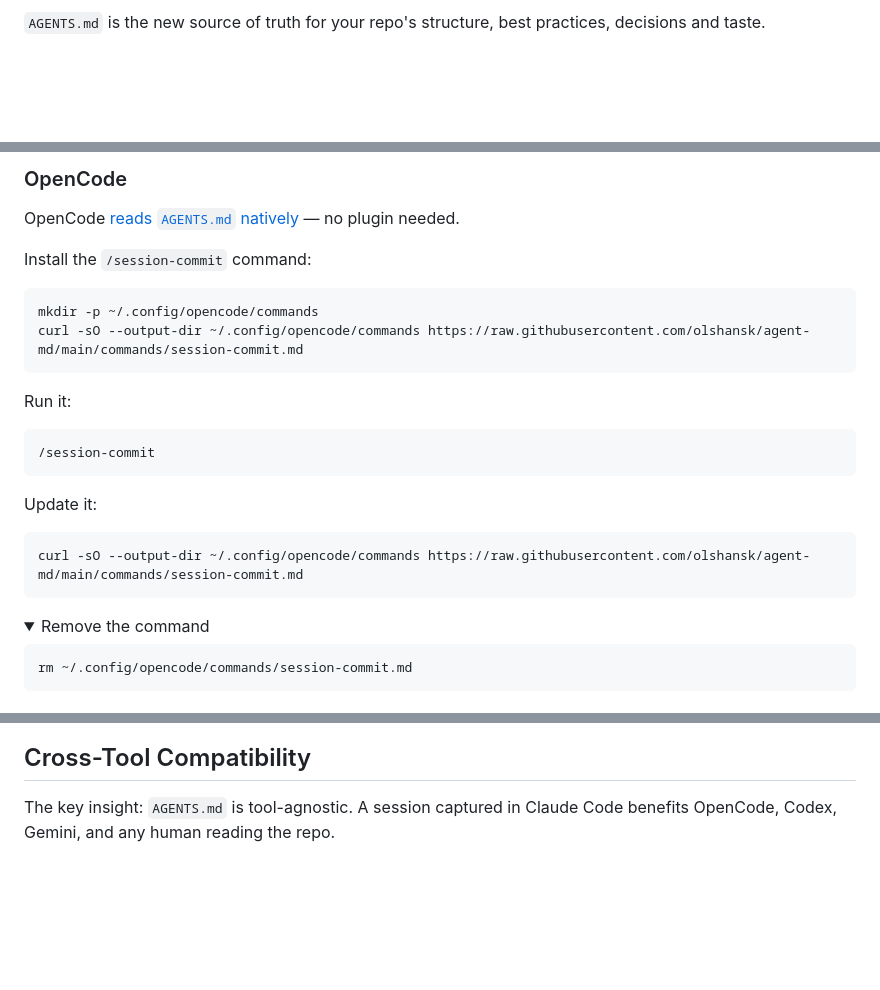
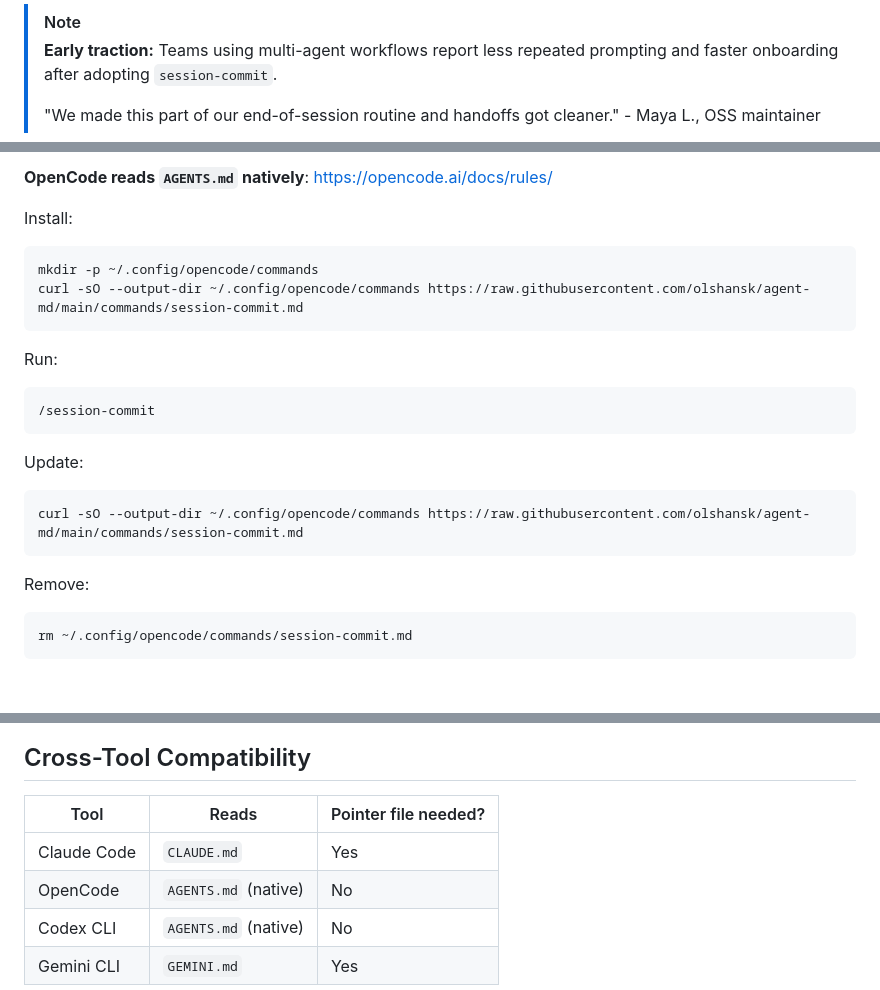
Before and after one commit to Olshansk/agent-md, a Markdown page: README.md, 3 parts joined by grey strips. Drawn GitHub-style; folded sections open; blank space fills up the shorter version.

````diff
--- a/README.md
+++ b/README.md
@@ -15,3 +15,7 @@
 
-`AGENTS.md` is the new source of truth for your repo's structure, best practices, decisions and taste.
+> [!NOTE]
+> **Early traction:** Teams using multi-agent workflows report less repeated
+> prompting and faster onboarding after adopting `session-commit`.
+>
+> "We made this part of our end-of-session routine and handoffs got cleaner." - Maya L., OSS maintainer
 
@@ -166,30 +145,26 @@ gemini extensions uninstall agent-md
 
-<details>
-<summary><h3 id="opencode">OpenCode</h3></summary>
+**OpenCode reads `AGENTS.md` natively**: https://opencode.ai/docs/rules/
 
-OpenCode [reads `AGENTS.md` natively](https://opencode.ai/docs/rules/) — no plugin needed.
-
-Install the `/session-commit` command:
+Install:
 
 ```bash
 mkdir -p ~/.config/opencode/commands
 curl -sO --output-dir ~/.config/opencode/commands https://raw.githubusercontent.com/olshansk/agent-md/main/commands/session-commit.md
 ```
 
-Run it:
+Run:
 
 ```bash
 /session-commit
 ```
 
-Update it:
+Update:
 
 ```bash
 curl -sO --output-dir ~/.config/opencode/commands https://raw.githubusercontent.com/olshansk/agent-md/main/commands/session-commit.md
 ```
 
-<details>
-<summary>Remove the command</summary>
+Remove:
 
 ```bash
 rm ~/.config/opencode/commands/session-commit.md
@@ -213,5 +236,10 @@ Run `/agent-md:session-commit` in Claude Code (or `/session-commit` in other too
 
 ## Cross-Tool Compatibility
 
-The key insight: `AGENTS.md` is tool-agnostic. A session captured in Claude Code benefits OpenCode, Codex, Gemini, and any human reading the repo.
+| Tool        | Reads                | Pointer file needed? |
+| ----------- | -------------------- | -------------------- |
+| Claude Code | `CLAUDE.md`          | Yes                  |
+| OpenCode    | `AGENTS.md` (native) | No                   |
+| Codex CLI   | `AGENTS.md` (native) | No                   |
+| Gemini CLI  | `GEMINI.md`          | Yes                  |
 
````
Also changed, not shown: other parts of README.md (+103 -129 lines).
